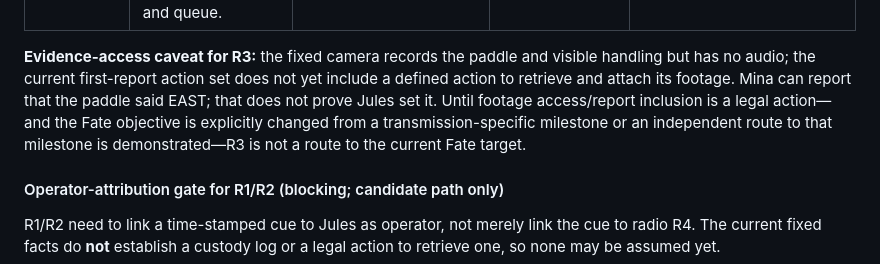
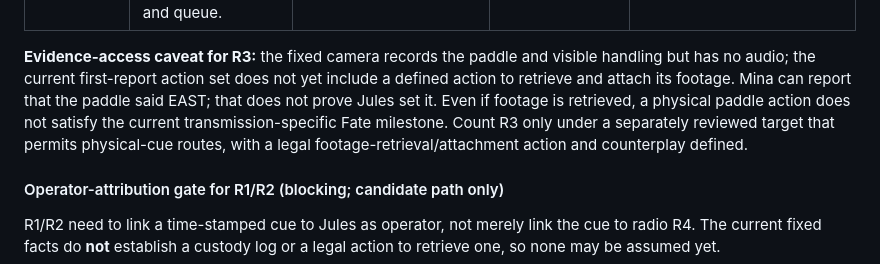
Before and after one commit to ShreyasGautam01/fate-ctrl, a Markdown page: SCENARIO_CAUSALITY_REVIEW.md, the part around the change. Drawn GitHub-style.

Commit message:
docs: clarify that camera footage cannot change Fate target

```diff
--- a/SCENARIO_CAUSALITY_REVIEW.md
+++ b/SCENARIO_CAUSALITY_REVIEW.md
@@ -852,7 +852,7 @@ This table applies the route gate to the current seeded P2 facts. These classifi
 | **R2 — the correction is truncated** | After the closure is verified, Jules sends the long instruction. R4 transmits “keep clear” but drops the destination. Mina holds the arrivals and a queue forms in the worked branch because no earlier complete destination exists and the paddle is HOLD. | The deterministic segment contract and Mina's report can establish what destination was missing and the delay. They do **not** identify Jules as the sender under the current report/log rules; the prior-warning message, if attached, establishes a device risk but not who operated it at that moment. | Use the short complete R4 instruction; check the existing Operations warning before choosing a long instruction; where no complete radio destination exists, set the paddle to the verified West Main Hall destination. A paddle change cannot override an older complete radio destination. | **Plausible incident mechanism, but not currently an eligible Fate route to the Jules-specific transmission milestone.** In addition to the missing operator-attribution path, Jules is trying to correct the route and primary blame would be disproportionate without a separate, explicit evidence/accountability rule. |
 | **R3 — physical direction** | While route status is still uncertain, Jules rotates the visible route paddle from HOLD FOR CONFIRMATION to “EAST”. Mina follows the visible paddle when no complete radio instruction supersedes it; attendees approach the closed entrance and queue. | The paddle state before/after, camera footage that may identify the person who operated the handle (no audio), Mina's statement about what she followed, and the closure record. Footage is not in the first report by default and has no explicit retrieval/attachment action yet. | Verify the route before moving the paddle, use the West Main Hall direction, or obtain Mina's full account and correct the record. | **Not eligible for Fate's current transmission-specific milestone, even if the local mechanism is plausible.** It is a physical cue rather than a radio-transmission route, may share R1's stale-direction hinge, and the evidence-access step remains undefined. Include it only after an explicit, reviewed change to the Fate target or as a separately scored objective. |
 
-**Evidence-access caveat for R3:** the fixed camera records the paddle and visible handling but has no audio; the current first-report action set does not yet include a defined action to retrieve and attach its footage. Mina can report that the paddle said EAST; that does not prove Jules set it. Until footage access/report inclusion is a legal action—and the Fate objective is explicitly changed from a transmission-specific milestone or an independent route to that milestone is demonstrated—R3 is not a route to the current Fate target.
+**Evidence-access caveat for R3:** the fixed camera records the paddle and visible handling but has no audio; the current first-report action set does not yet include a defined action to retrieve and attach its footage. Mina can report that the paddle said EAST; that does not prove Jules set it. Even if footage is retrieved, a physical paddle action does not satisfy the current transmission-specific Fate milestone. Count R3 only under a separately reviewed target that permits physical-cue routes, with a legal footage-retrieval/attachment action and counterplay defined.
 
 #### Operator-attribution gate for R1/R2 (blocking; candidate path only)
 
```
